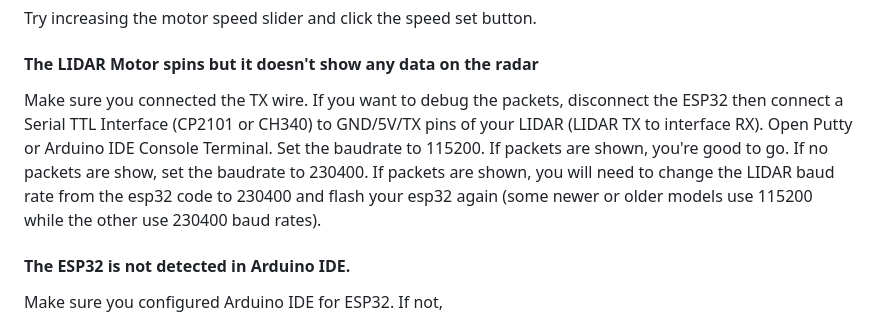
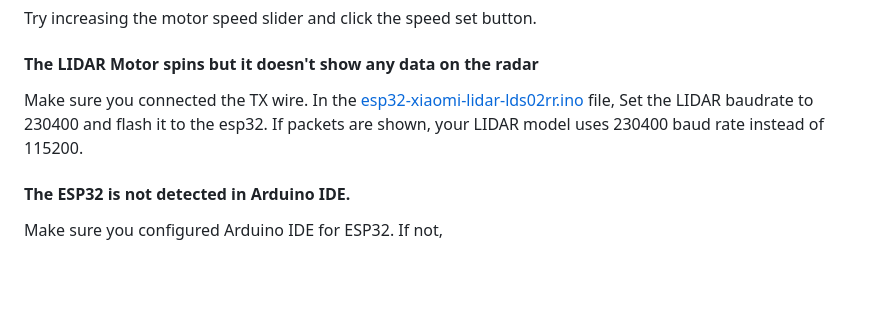
Before and after one commit to sorinbotirla/Xiaomi-Roborock-LDS02RR-LIDAR-ESP32-radar-visualizer, a Markdown page: README.md, the part around the change. Rendered like a GitHub page; blank space fills up the shorter version.

```diff
--- a/README.md
+++ b/README.md
@@ -66,7 +66,7 @@ Connect an USB-C to USB-A cable (not USB-C to USB-C). Try the other USB-C connec
 Try increasing the motor speed slider and click the speed set button.
 
 #### The LIDAR Motor spins but it doesn't show any data on the radar
-Make sure you connected the TX wire. If you want to debug the packets, disconnect the ESP32 then connect a Serial TTL Interface (CP2101 or CH340) to GND/5V/TX pins of your LIDAR (LIDAR TX to interface RX). Open Putty or Arduino IDE Console Terminal. Set the baudrate to 115200. If packets are shown, you're good to go. If no packets are show, set the baudrate to 230400. If packets are shown, you will need to change the LIDAR baud rate from the esp32 code to 230400 and flash your esp32 again (some newer or older models use 115200 while the other use 230400 baud rates).
+Make sure you connected the TX wire. In the <a href="https://github.com/sorinbotirla/Xiaomi-Roborock-LDS02RR-LIDAR-ESP32-radar-visualizer/blob/main/esp32-xiaomi-lidar-lds02rr.ino">esp32-xiaomi-lidar-lds02rr.ino</a> file, Set the LIDAR baudrate to 230400 and flash it to the esp32. If packets are shown, your LIDAR model uses 230400 baud rate instead of 115200.
 
 #### The ESP32 is not detected in Arduino IDE.
 Make sure you configured Arduino IDE for ESP32. If not,
```
